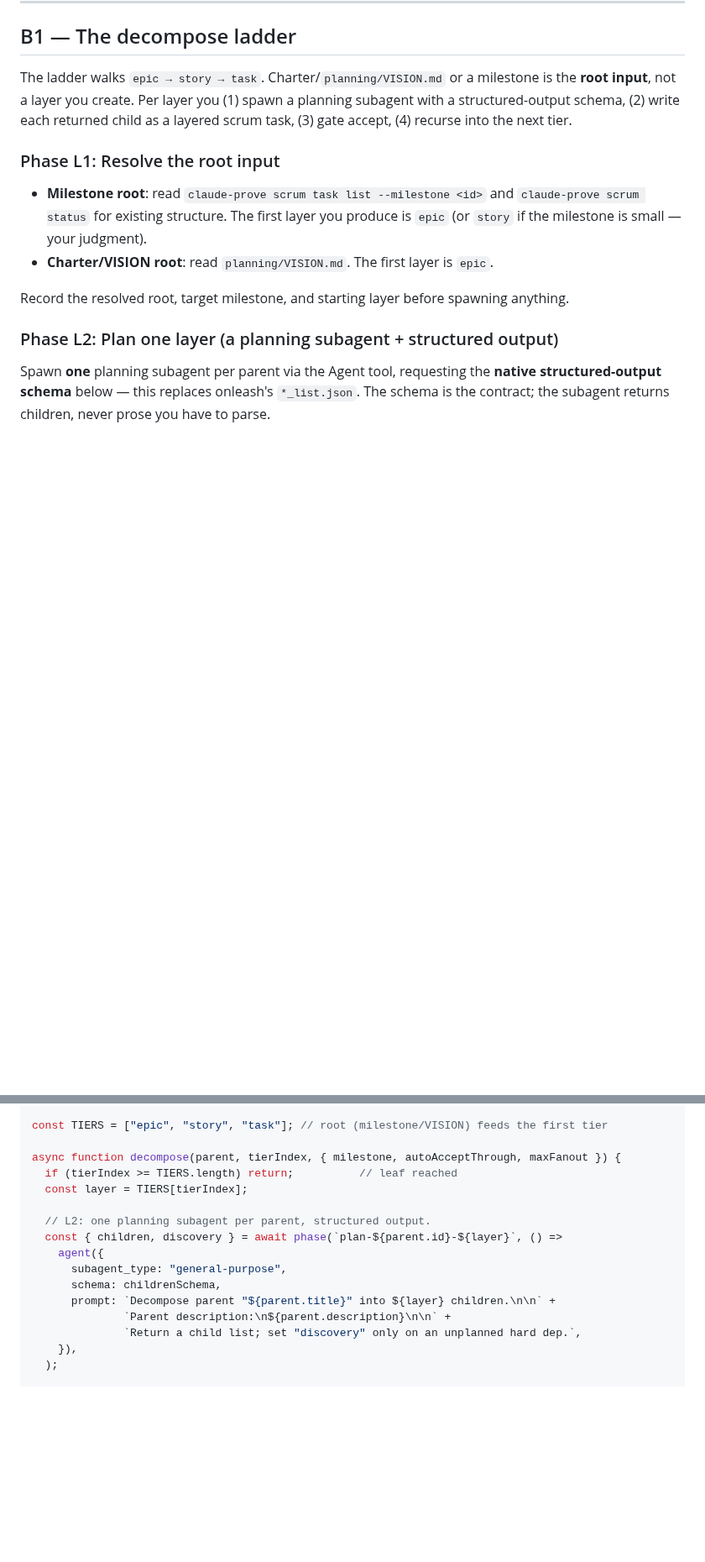
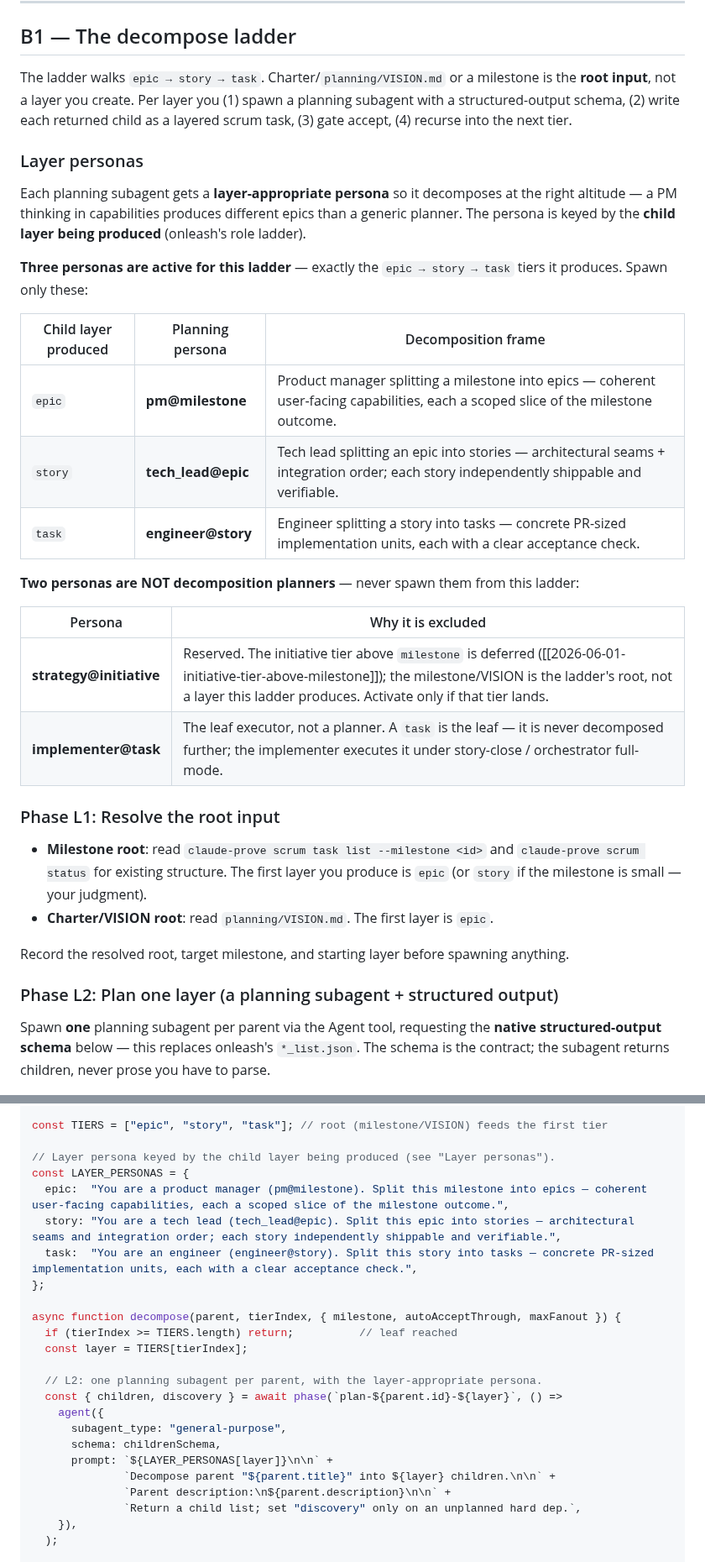
Before and after one commit to mjmorales/claude-prove, a Markdown page: skills/decompose/SKILL.md, 2 parts joined by grey strips. Shown at 84% size. Drawn GitHub-style; blank space fills up the shorter version.

Commit message:
feat(skills): layer-typed decomposition personas in the decompose ladder (1.6)
Type each decompose-ladder planning subagent with a layer-appropriate
persona (onleash role ladder) so it decomposes at the right altitude —
producing epic→pm@milestone, story→tech_lead@epic, task→engineer@story.
strategy@initiative is reserved (initiative tier deferred,
2026-06-01-initiative-tier-above-milestone) and implementer@task is the
leaf executor, not a planner — both documented but not spawned by the
ladder. Wired into Phase L2 prose + the canonical workflow script's
LAYER_PERSONAS map. The team-model salvage from the no-team-entity
decision. Passed the llm-prompt-engineer gate.

Co-Authored-By: Claude Opus 4.8 (1M context) <noreply@anthropic.com>

```diff
--- a/skills/decompose/SKILL.md
+++ b/skills/decompose/SKILL.md
@@ -63,6 +63,28 @@ the **root input**, not a layer you create. Per layer you (1) spawn a planning s
 with a structured-output schema, (2) write each returned child as a layered scrum task,
 (3) gate accept, (4) recurse into the next tier.
 
+### Layer personas
+
+Each planning subagent gets a **layer-appropriate persona** so it decomposes at the right
+altitude — a PM thinking in capabilities produces different epics than a generic planner.
+The persona is keyed by the **child layer being produced** (onleash's role ladder).
+
+**Three personas are active for this ladder** — exactly the `epic → story → task` tiers it
+produces. Spawn only these:
+
+| Child layer produced | Planning persona | Decomposition frame |
+|----------------------|------------------|---------------------|
+| `epic` | **pm@milestone** | Product manager splitting a milestone into epics — coherent user-facing capabilities, each a scoped slice of the milestone outcome. |
+| `story` | **tech_lead@epic** | Tech lead splitting an epic into stories — architectural seams + integration order; each story independently shippable and verifiable. |
+| `task` | **engineer@story** | Engineer splitting a story into tasks — concrete PR-sized implementation units, each with a clear acceptance check. |
+
+**Two personas are NOT decomposition planners** — never spawn them from this ladder:
+
+| Persona | Why it is excluded |
+|---------|--------------------|
+| **strategy@initiative** | Reserved. The initiative tier above `milestone` is deferred ([[2026-06-01-initiative-tier-above-milestone]]); the milestone/VISION is the ladder's root, not a layer this ladder produces. Activate only if that tier lands. |
+| **implementer@task** | The leaf executor, not a planner. A `task` is the leaf — it is never decomposed further; the implementer executes it under story-close / orchestrator full-mode. |
+
 ### Phase L1: Resolve the root input
 
 - **Milestone root**: read `claude-prove scrum task list --milestone <id>` and
@@ -297,16 +321,24 @@ const childrenSchema = {
 
 const TIERS = ["epic", "story", "task"]; // root (milestone/VISION) feeds the first tier
 
+// Layer persona keyed by the child layer being produced (see "Layer personas").
+const LAYER_PERSONAS = {
+  epic:  "You are a product manager (pm@milestone). Split this milestone into epics — coherent user-facing capabilities, each a scoped slice of the milestone outcome.",
+  story: "You are a tech lead (tech_lead@epic). Split this epic into stories — architectural seams and integration order; each story independently shippable and verifiable.",
+  task:  "You are an engineer (engineer@story). Split this story into tasks — concrete PR-sized implementation units, each with a clear acceptance check.",
+};
+
 async function decompose(parent, tierIndex, { milestone, autoAcceptThrough, maxFanout }) {
   if (tierIndex >= TIERS.length) return;          // leaf reached
   const layer = TIERS[tierIndex];
 
-  // L2: one planning subagent per parent, structured output.
+  // L2: one planning subagent per parent, with the layer-appropriate persona.
   const { children, discovery } = await phase(`plan-${parent.id}-${layer}`, () =>
     agent({
       subagent_type: "general-purpose",
       schema: childrenSchema,
-      prompt: `Decompose parent "${parent.title}" into ${layer} children.\n\n` +
+      prompt: `${LAYER_PERSONAS[layer]}\n\n` +
+              `Decompose parent "${parent.title}" into ${layer} children.\n\n` +
               `Parent description:\n${parent.description}\n\n` +
               `Return a child list; set "discovery" only on an unplanned hard dep.`,
     }),
```
Also changed, not shown: other parts of skills/decompose/SKILL.md (+4 -2 lines).
